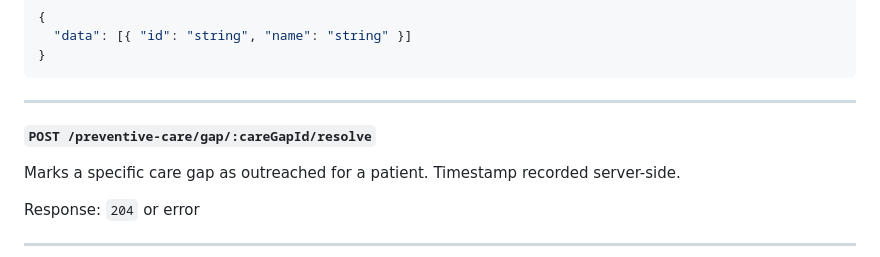
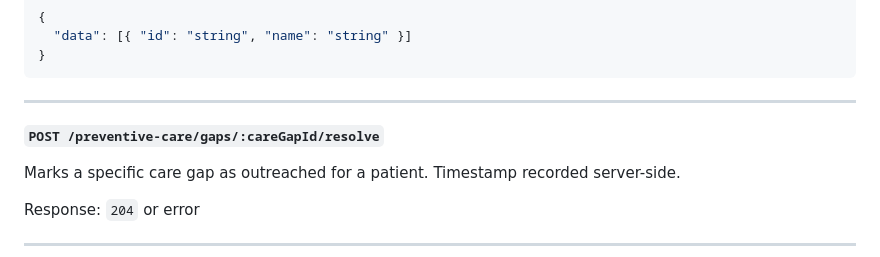
Before and after one commit to alex-k-brown/patient-care-gap-dashboard-example, a Markdown page: README.md, the part around the change. GitHub-like rendering.

Commit message:
feat: updated POST /preventive-care/gaps/:careGapId/resolve in README

```diff
--- a/README.md
+++ b/README.md
@@ -61,7 +61,7 @@ Response:
 
 ---
 
-**`POST /preventive-care/gap/:careGapId/resolve`**
+**`POST /preventive-care/gaps/:careGapId/resolve`**
 
 Marks a specific care gap as outreached for a patient. Timestamp recorded server-side.
 
```
